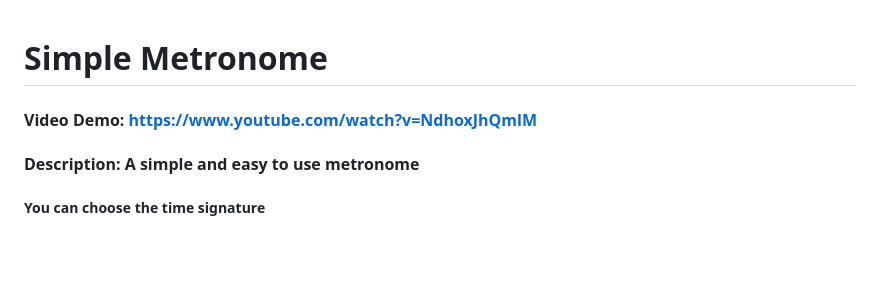
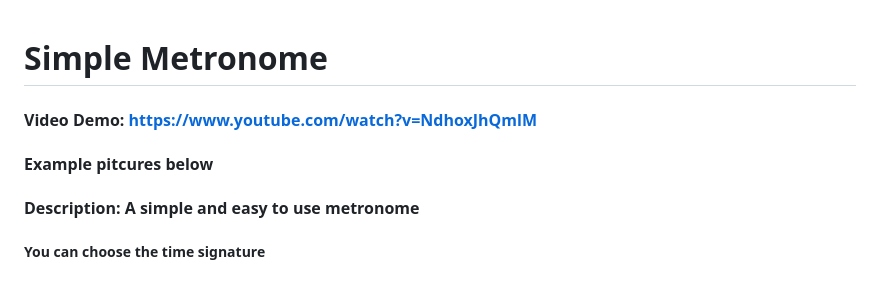
Before and after one commit to yottam205/Metronome, a Markdown page: README.md, the part around the change. Drawn GitHub-style; blank space fills up the shorter version.

```diff
--- a/README.md
+++ b/README.md
@@ -1,5 +1,6 @@
 # Simple Metronome
 #### Video Demo:  <https://www.youtube.com/watch?v=NdhoxJhQmlM>
+#### Example pitcures below
 #### Description: A simple and easy to use metronome
 
 ##### You can choose the time signature
```
